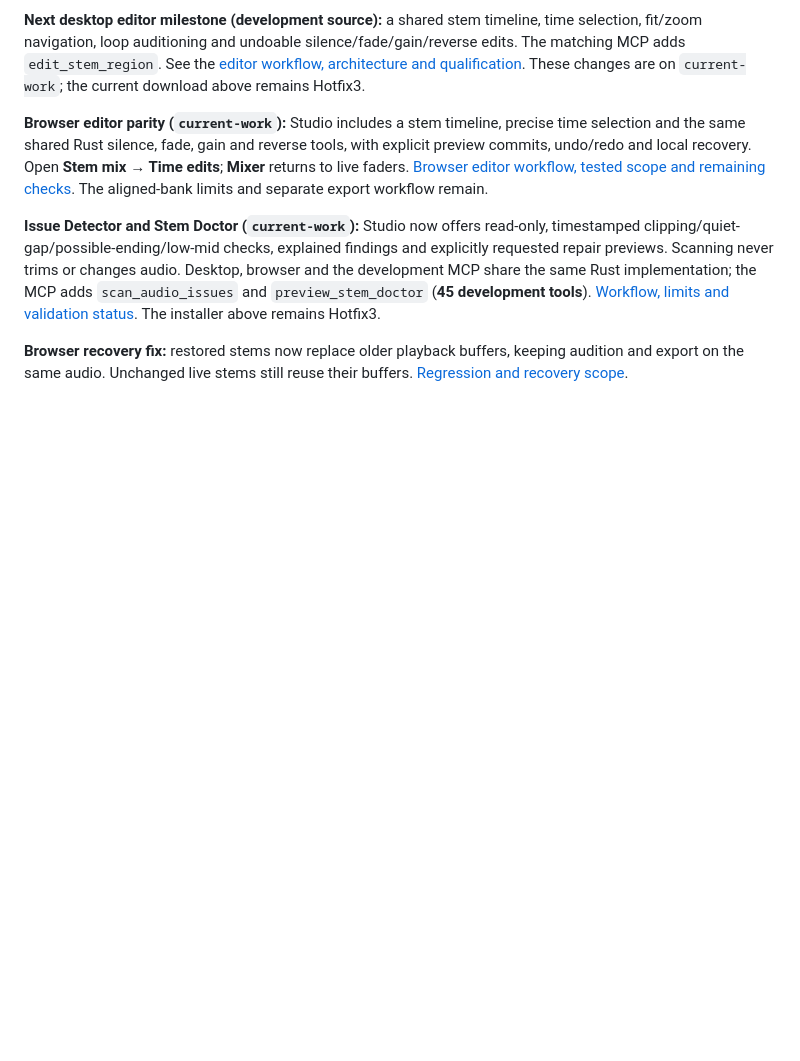
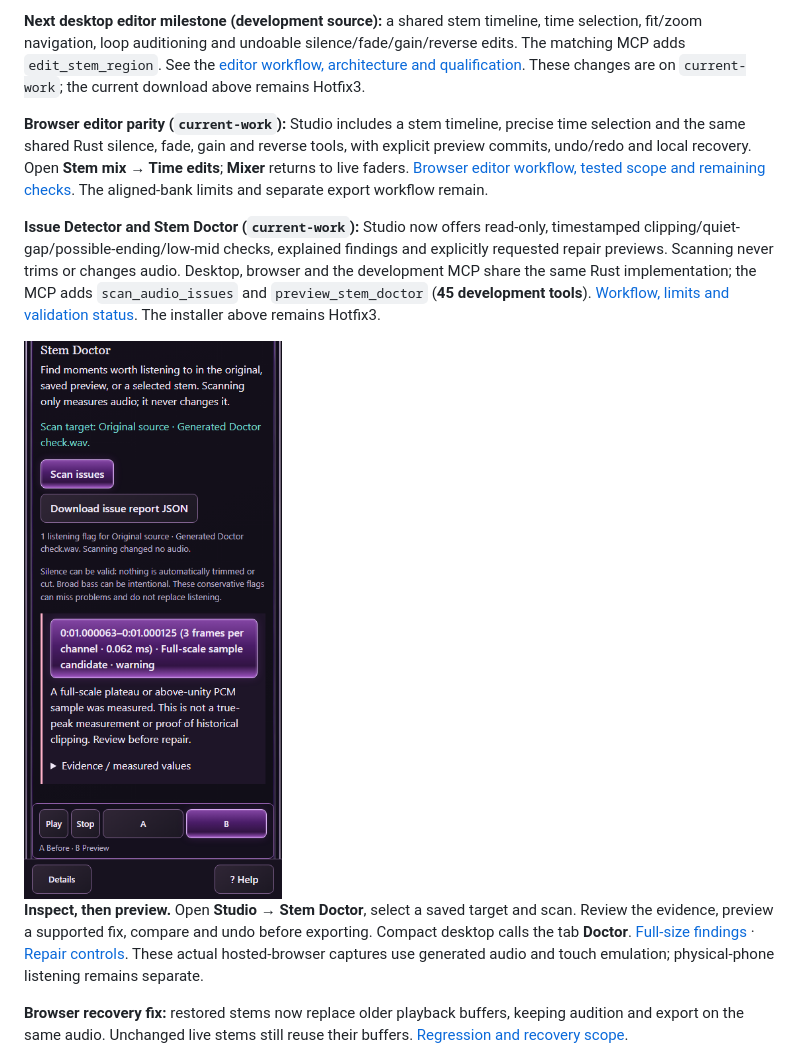
Before and after one commit to slimedragonair/SlimeyBeats-EZ-Master, a Markdown page: README.md, the part around the change. GitHub-like rendering; pictures changed too: docs/images/doctor-web-findings.png (added); blank space fills up the shorter version.

Commit message:
Keep compact Studio navigation clear and document Doctor workflows

```diff
--- a/README.md
+++ b/README.md
@@ -43,6 +43,10 @@ Native imports retain **512 MiB decoded per input by default**, with a separate
 **Browser editor parity (`current-work`):** Studio includes a stem timeline, precise time selection and the same shared Rust silence, fade, gain and reverse tools, with explicit preview commits, undo/redo and local recovery. Open **Stem mix → Time edits**; **Mixer** returns to live faders. [Browser editor workflow, tested scope and remaining checks](docs/WEB_STEM_EDITOR.md). The aligned-bank limits and separate export workflow remain.
 
 **Issue Detector and Stem Doctor (`current-work`):** Studio now offers read-only, timestamped clipping/quiet-gap/possible-ending/low-mid checks, explained findings and explicitly requested repair previews. Scanning never trims or changes audio. Desktop, browser and the development MCP share the same Rust implementation; the MCP adds `scan_audio_issues` and `preview_stem_doctor` (**45 development tools**). [Workflow, limits and validation status](docs/STEM_DOCTOR.md). The installer above remains Hotfix3.
+
+<img src="docs/images/doctor-web-findings.png" width="280" alt="Browser Stem Doctor explaining a timestamped clipping candidate with precise frame duration">
+
+**Inspect, then preview.** Open **Studio → Stem Doctor**, select a saved target and scan. Review the evidence, preview a supported fix, compare and undo before exporting. Compact desktop calls the tab **Doctor**. [Full-size findings](docs/images/doctor-web-findings.png) · [Repair controls](docs/images/doctor-web-repair.png). These actual hosted-browser captures use generated audio and touch emulation; physical-phone listening remains separate.
 
 **Browser recovery fix:** restored stems now replace older playback buffers, keeping audition and export on the same audio. Unchanged live stems still reuse their buffers. [Regression and recovery scope](docs/WEB_STEM_EDITOR.md#restored-playback-must-match-restored-audio).
 
```
Also changed, not shown: docs/STEM_DOCTOR.md (+32 -6 lines), docs/images/doctor-web-repair.png (added), 3 other files.
